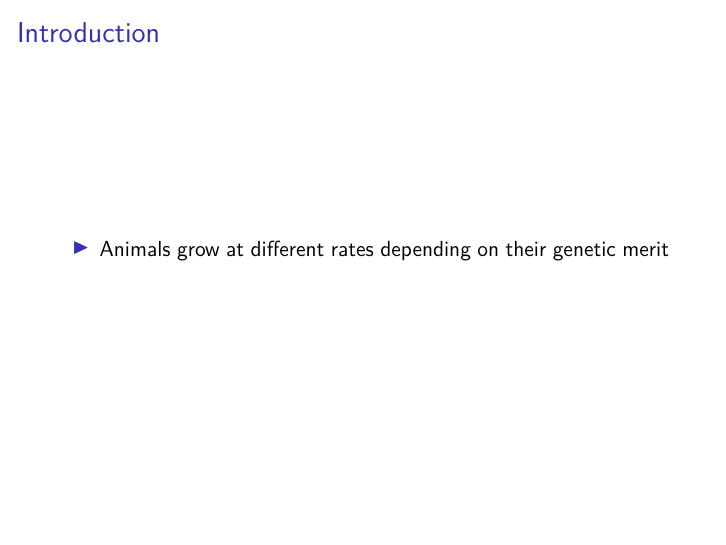
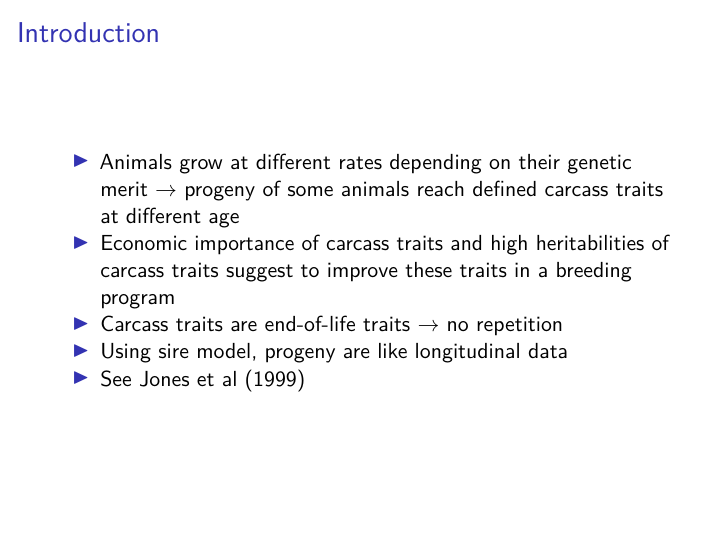
Before and after one commit to pvrqualitasag/UnderstandRandomRegression, an R Markdown document (EBCM2016Pres/rmd/EBCM2016Pres.Rmd): page 2 of 5. Rendered offline with R 4.5, knitr and Pandoc, then LaTeX, with nearby package versions; both versions are drawn in the output format of the newer one.

Commit message:
Added further points to what is clear from paper

````diff
--- a/EBCM2016Pres/rmd/EBCM2016Pres.Rmd
+++ b/EBCM2016Pres/rmd/EBCM2016Pres.Rmd
@@ -4,11 +4,12 @@ author: T. M. Englishby, G. Banos, K. L. Moore, M. P. Coffey, R. D. Evans, and D
   P. Berry
 date: "7/12/2017"
 output:
+  beamer_presentation: default
+  ioslides_presentation: default
   slidy_presentation: default
-  ioslides_presentation: default
-bibliography: ["EBCM2016Pres.bib"]
-biblio-style: "apalike"
-link-citations: true
+link-citations: yes
+bibliography: EBCM2016Pres.bib
+biblio-style: apalike
 ---
 
 ```{r setup, include=FALSE}
@@ -16,7 +17,12 @@ knitr::opts_chunk$set(echo = FALSE)
 ```
 
 ## Introduction
-- Animals grow at different rates depending on their genetic merit
+- Animals grow at different rates depending on their genetic merit $\rightarrow$ progeny of some animals reach defined carcass traits at different age
+- Economic importance of carcass traits and high heritabilities of carcass traits suggest to improve these traits in a breeding program
+- Carcass traits are end-of-life traits $\rightarrow$ no repetition
+- Using sire model, progeny are like longitudinal data
+- See Jones et al (1999)
+
 
 ## What seams clear to me
 
````
